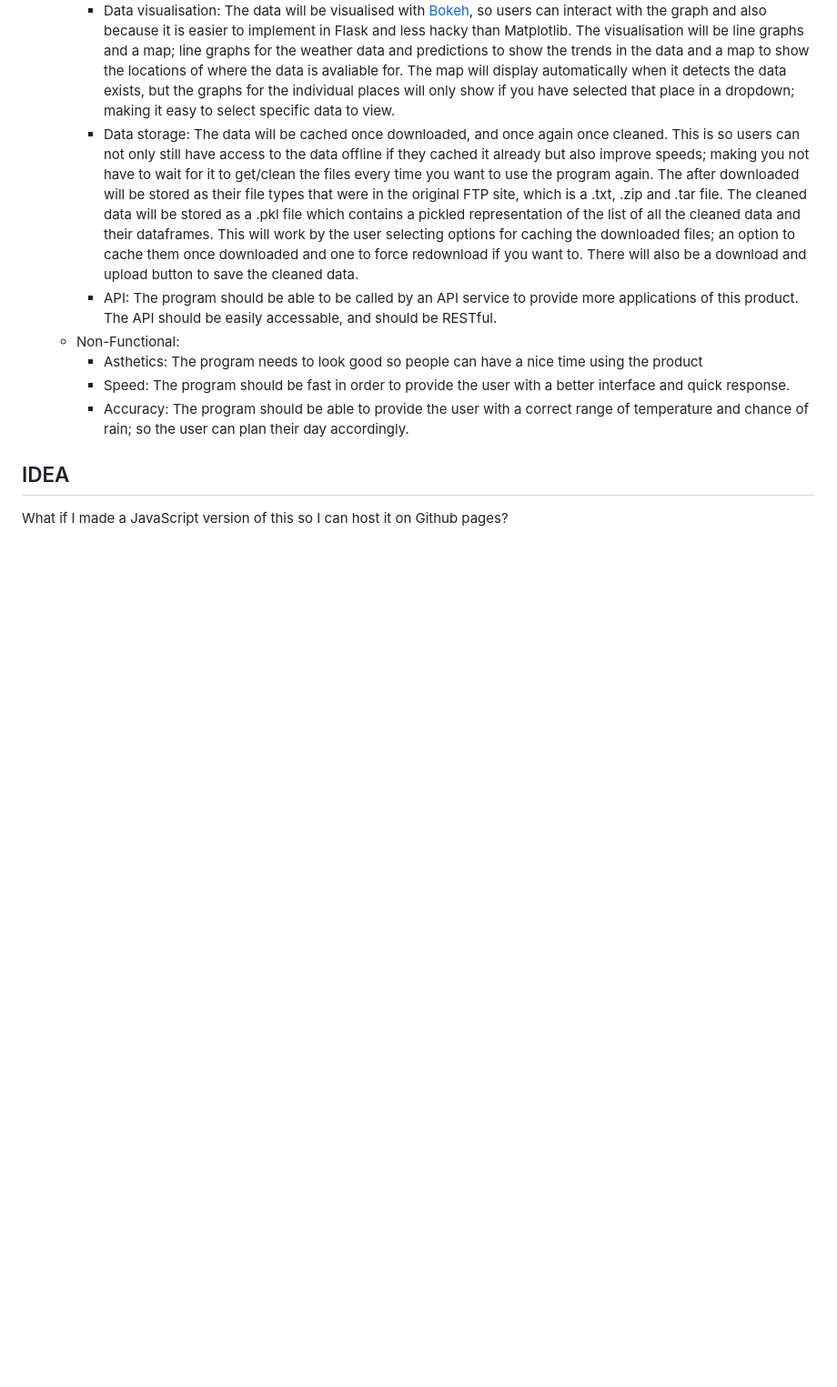
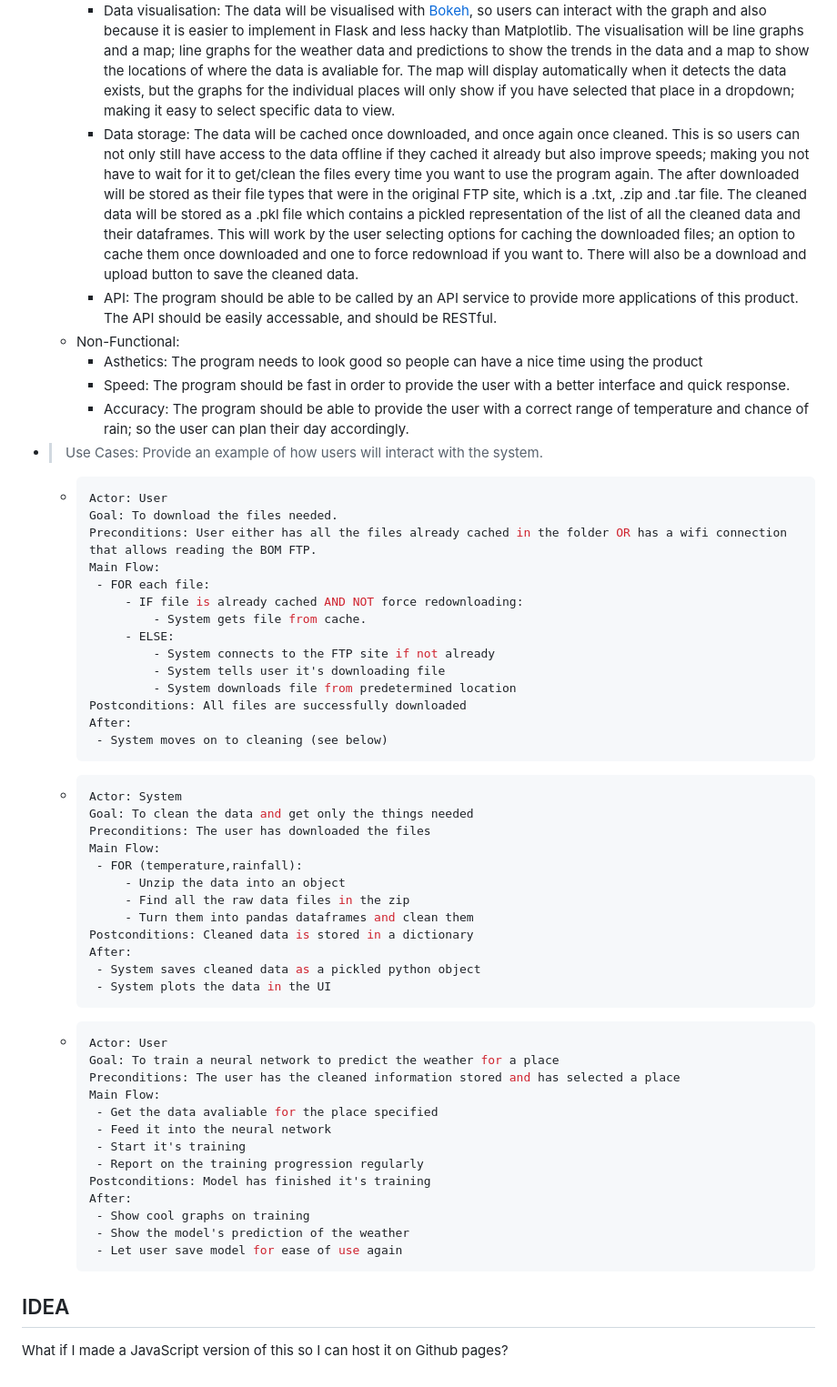
Before and after one commit to Tsunami014/DataAnalysis, a Markdown page: theory/phase 1.md, the part around the change. Shown at 91% size. Rendered like a GitHub page; blank space fills up the shorter version.

Commit message:
Added use cases to the theory

````diff
--- a/theory/phase 1.md
+++ b/theory/phase 1.md
@@ -17,6 +17,53 @@ data, or solar power data. Pick one that interests you the most.
         - Asthetics: The program needs to look good so people can have a nice time using the product
         - Speed: The program should be fast in order to provide the user with a better interface and quick response.
         - Accuracy: The program should be able to provide the user with a correct range of temperature and chance of rain; so the user can plan their day accordingly.
+- > Use Cases: Provide an example of how users will interact with the system.
+
+    - ```yaml
+      Actor: User
+      Goal: To download the files needed.
+      Preconditions: User either has all the files already cached in the folder OR has a wifi connection that allows reading the BOM FTP.
+      Main Flow:
+       - FOR each file:
+           - IF file is already cached AND NOT force redownloading:
+               - System gets file from cache.
+           - ELSE:
+               - System connects to the FTP site if not already
+               - System tells user it's downloading file
+               - System downloads file from predetermined location
+      Postconditions: All files are successfully downloaded
+      After:
+       - System moves on to cleaning (see below)
+      ```
+    - ```yaml
+      Actor: System
+      Goal: To clean the data and get only the things needed
+      Preconditions: The user has downloaded the files
+      Main Flow:
+       - FOR (temperature,rainfall):
+           - Unzip the data into an object
+           - Find all the raw data files in the zip
+           - Turn them into pandas dataframes and clean them
+      Postconditions: Cleaned data is stored in a dictionary
+      After:
+       - System saves cleaned data as a pickled python object
+       - System plots the data in the UI
+      ```
+    - ```yaml
+      Actor: User
+      Goal: To train a neural network to predict the weather for a place
+      Preconditions: The user has the cleaned information stored and has selected a place
+      Main Flow:
+       - Get the data avaliable for the place specified
+       - Feed it into the neural network
+       - Start it's training
+       - Report on the training progression regularly
+      Postconditions: Model has finished it's training
+      After:
+       - Show cool graphs on training
+       - Show the model's prediction of the weather
+       - Let user save model for ease of use again
+      ```
 
 ## IDEA
 What if I made a JavaScript version of this so I can host it on Github pages?
````
